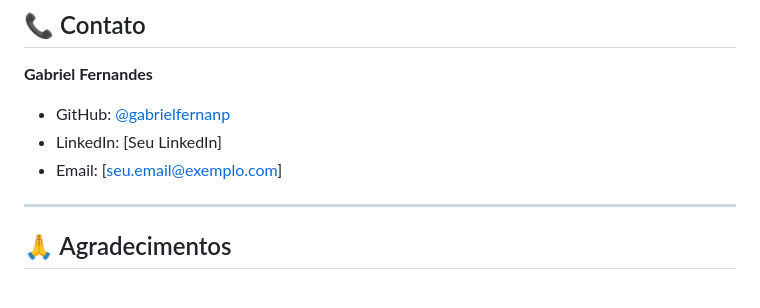
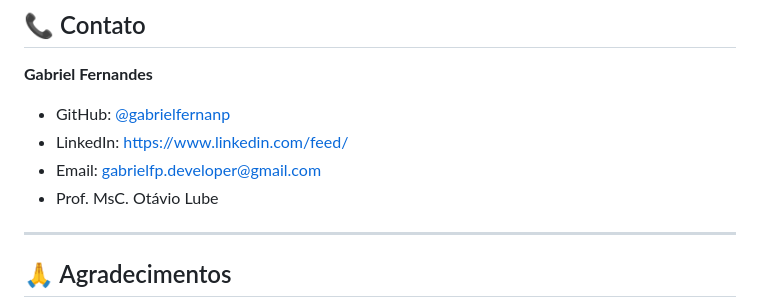
Before and after one commit to gabrielfernanp/ReconhecimentoImagens_tensorflow, a Markdown page: README.md, the part around the change. GitHub-like rendering.

```diff
--- a/README.md
+++ b/README.md
@@ -266,8 +266,9 @@ Este projeto está sob a licença MIT. Veja o arquivo [LICENSE](LICENSE) para ma
 **Gabriel Fernandes**
 
 - GitHub: [@gabrielfernanp](https://github.com/gabrielfernanp)
-- LinkedIn: [Seu LinkedIn]
-- Email: [seu.email@exemplo.com]
+- LinkedIn: [https://www.linkedin.com/feed/](https://www.linkedin.com/in/gabriel-fernandes-pereira/)
+- Email: gabrielfp.developer@gmail.com
+- Prof. MsC. Otávio Lube
 
 ---
 
```
